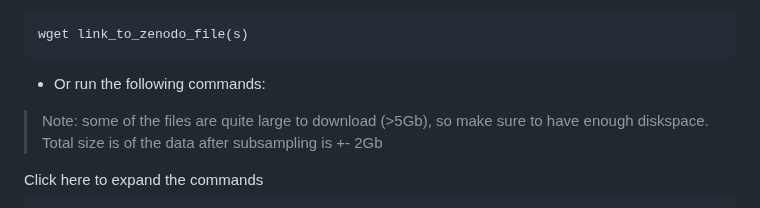
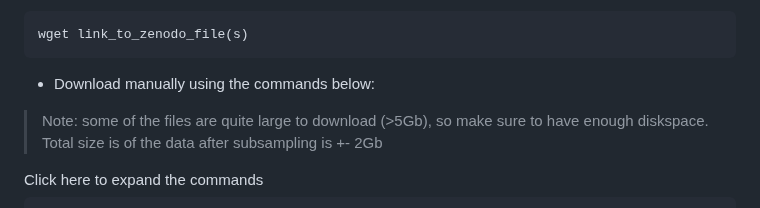
Before and after one commit to bramdanneels/IntroOmicsPract, a Markdown page: Practicals/02_QC.md, the part around one of its changes. Rendered like a GitHub page.

````diff
--- a/Practicals/02_QC.md
+++ b/Practicals/02_QC.md
@@ -51,9 +51,9 @@ To download the necessary data, either:
 wget link_to_zenodo_file(s)
 ```
 
-- Or run the following commands:
+- Download manually using the commands below:
+
 > Note: some of the files are quite large to download (>5Gb), so make sure to have enough diskspace. Total size is of the data after subsampling is +- 2Gb
-
 
 <detail>
 <summary>Click here to expand the commands</summary>
````
Also changed, not shown: other parts of Practicals/02_QC.md (+8 -5 lines).
